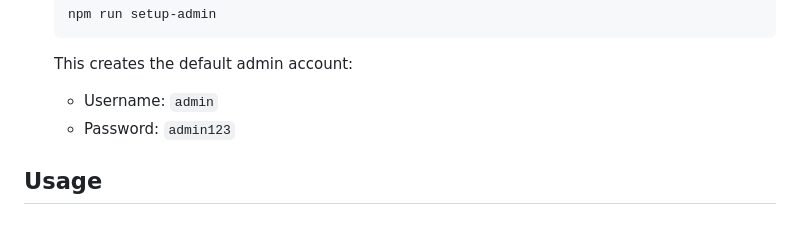
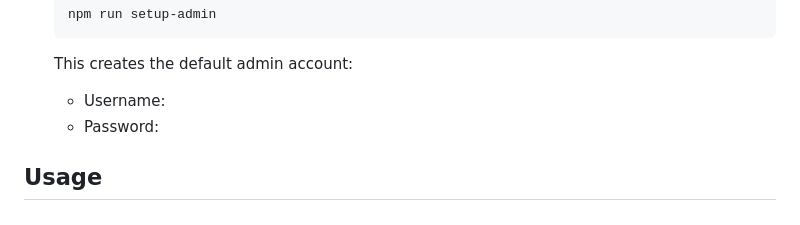
Before and after one commit to Manju-sv2004/chess-Tournament-Registration., a Markdown page: README.md, the part around the change. GitHub-like rendering.

````diff
--- a/README.md
+++ b/README.md
@@ -34,8 +34,8 @@ A web-based chess tournament management system with admin dashboard and player r
    npm run setup-admin
    ```
    This creates the default admin account:
-   - Username: `admin`
-   - Password: `admin123`
+   - Username:
+   - Password:
 
 ## Usage
 
````
